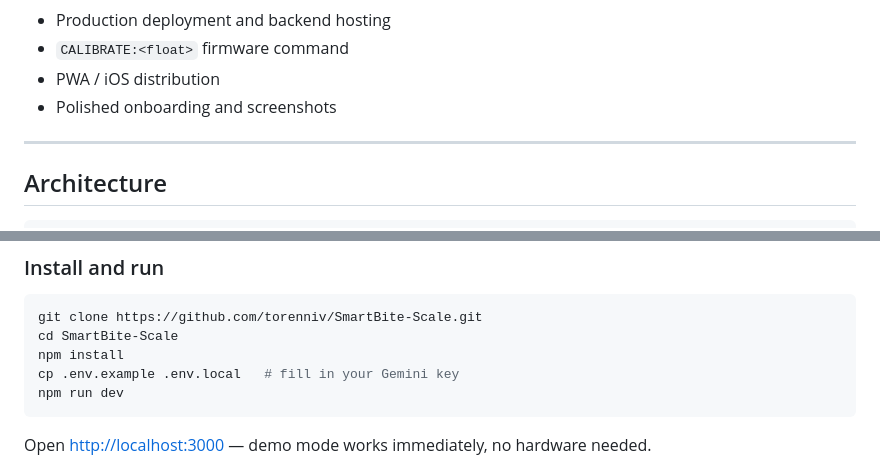
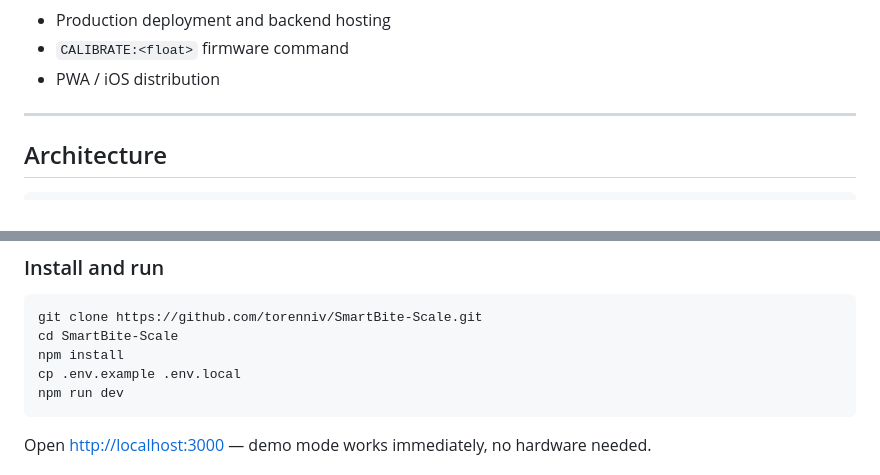
Before and after one commit to toreniv/SmartBite-Scale, a Markdown page: README.md, 2 parts joined by grey strips. Drawn GitHub-style.

````diff
--- a/README.md
+++ b/README.md
@@ -91,7 +80,6 @@ This is an **active prototype**, not a production product.
 - Production deployment and backend hosting
 - `CALIBRATE:<float>` firmware command
 - PWA / iOS distribution
-- Polished onboarding and screenshots
 
 ---
 
@@ -164,7 +151,7 @@ docs/
 git clone https://github.com/torenniv/SmartBite-Scale.git
 cd SmartBite-Scale
 npm install
-cp .env.example .env.local   # fill in your Gemini key
+cp .env.example .env.local
 npm run dev
 ```
 
````
Also changed, not shown: other parts of README.md (+5 -18 lines).
